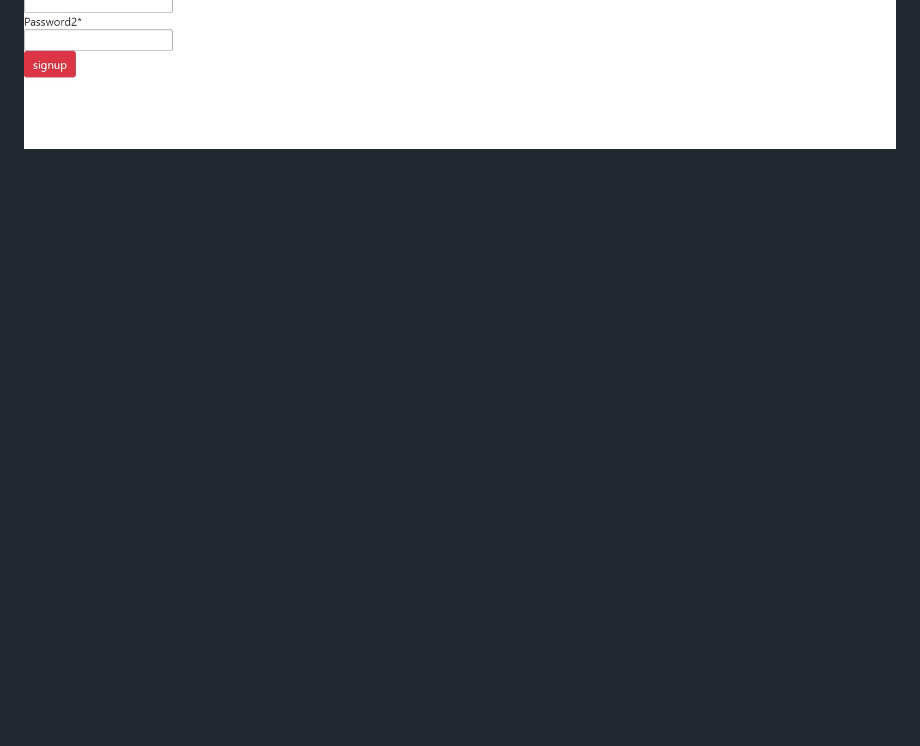
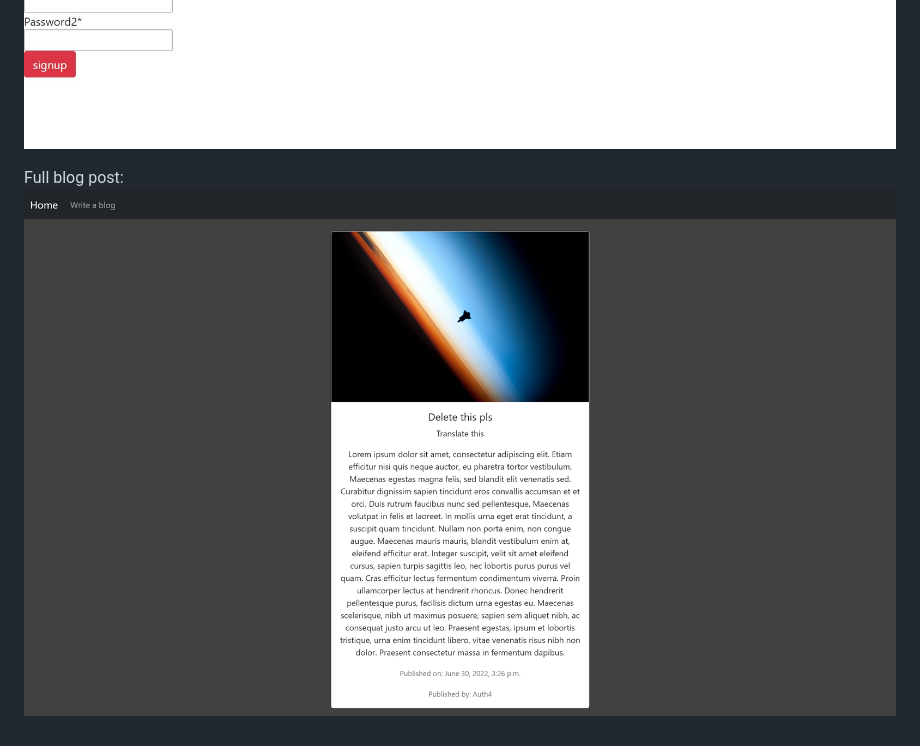
Before and after one commit to chaitanya-0/blog_mini_project, a Markdown page: README.md, the part around the change printed below. GitHub-like rendering; pictures changed too: Screenshots/Screenshot3.png (added); blank space fills up the shorter version.

```diff
--- a/README.md
+++ b/README.md
@@ -9,3 +9,6 @@ or visit the [official Django website](https://docs.djangoproject.com/en/4.0/top
 Screenshots:
 ![Screenshot 1](Screenshots/Screenshot1.jpg)
 ![Screenshot 2](Screenshots/Screenshot2.jpg)
+
+Full blog post:
+![SCreenshot 3](Screenshots/Screenshot3.png)
```
Also changed, not shown: other parts of README.md (+1 -1 lines).
